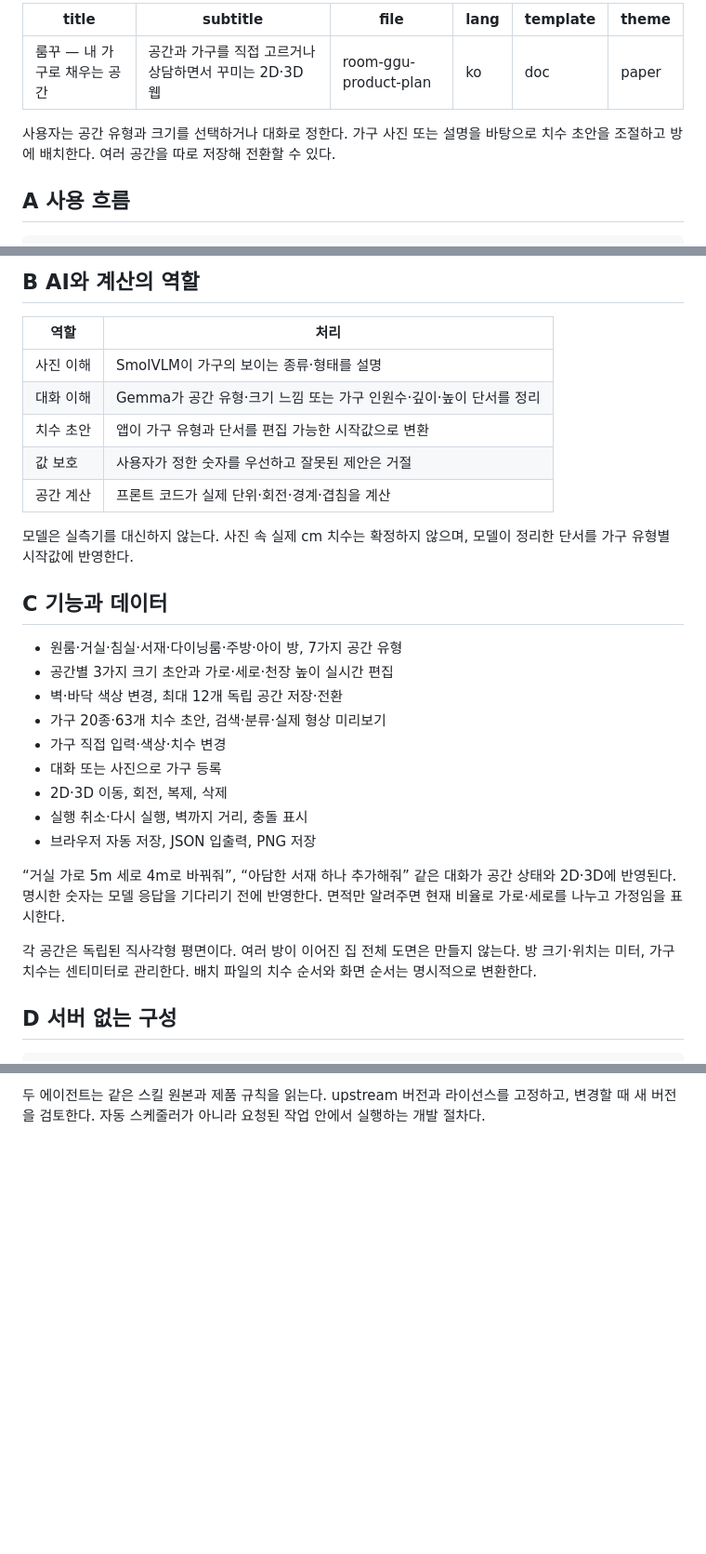
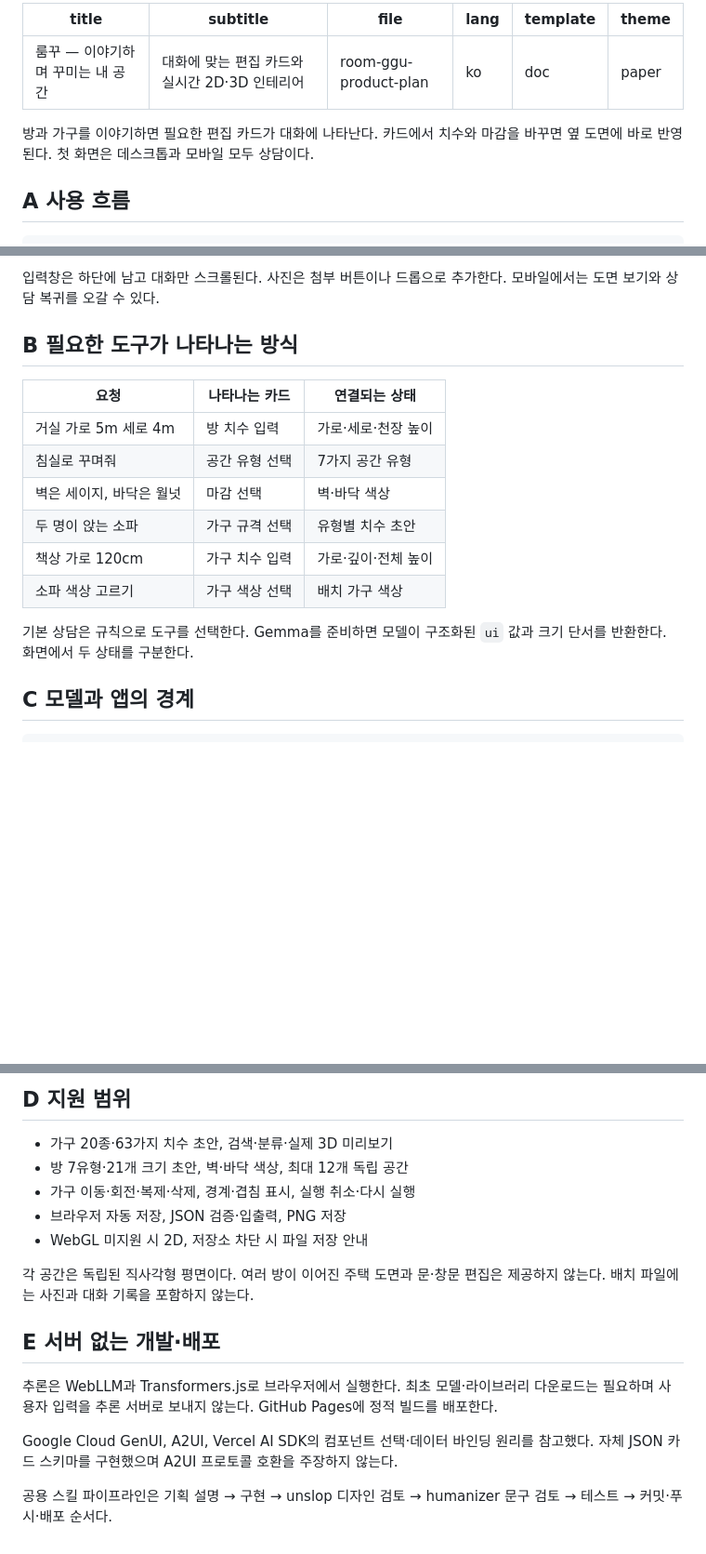
Before and after one commit to jinusong/room-ggu, a Markdown page: docs/product-plan.md, 3 parts joined by grey strips. Shown at 93% size. GitHub-like rendering; blank space fills up the shorter version.

````diff
--- a/docs/product-plan.md
+++ b/docs/product-plan.md
@@ -1,12 +1,12 @@
 ---
-title: 룸꾸 — 내 가구로 채우는 공간
-subtitle: 공간과 가구를 직접 고르거나 상담하면서 꾸미는 2D·3D 웹
+title: 룸꾸 — 이야기하며 꾸미는 내 공간
+subtitle: 대화에 맞는 편집 카드와 실시간 2D·3D 인테리어
 file: room-ggu-product-plan
 lang: ko
 template: doc
 theme: paper
 ---
-사용자는 공간 유형과 크기를 선택하거나 대화로 정한다. 가구 사진 또는 설명을 바탕으로 치수 초안을 조절하고 방에 배치한다. 여러 공간을 따로 저장해 전환할 수 있다.
+방과 가구를 이야기하면 필요한 편집 카드가 대화에 나타난다. 카드에서 치수와 마감을 바꾸면 옆 도면에 바로 반영된다. 첫 화면은 데스크톱과 모바일 모두 상담이다.
 
 ## A 사용 흐름
 ```flow
@@ -21,30 +19,18 @@ theme: paper
 ```
 
-## B AI와 계산의 역할
-| 역할 | 처리 |
-|---|---|
-| 사진 이해 | SmolVLM이 가구의 보이는 종류·형태를 설명 |
-| 대화 이해 | Gemma가 공간 유형·크기 느낌 또는 가구 인원수·깊이·높이 단서를 정리 |
-| 치수 초안 | 앱이 가구 유형과 단서를 편집 가능한 시작값으로 변환 |
-| 값 보호 | 사용자가 정한 숫자를 우선하고 잘못된 제안은 거절 |
-| 공간 계산 | 프론트 코드가 실제 단위·회전·경계·겹침을 계산 |
+입력창은 하단에 남고 대화만 스크롤된다. 사진은 첨부 버튼이나 드롭으로 추가한다. 모바일에서는 도면 보기와 상담 복귀를 오갈 수 있다.
 
-모델은 실측기를 대신하지 않는다. 사진 속 실제 cm 치수는 확정하지 않으며, 모델이 정리한 단서를 가구 유형별 시작값에 반영한다.
+## B 필요한 도구가 나타나는 방식
+| 요청 | 나타나는 카드 | 연결되는 상태 |
+|---|---|---|
+| 거실 가로 5m 세로 4m | 방 치수 입력 | 가로·세로·천장 높이 |
+| 침실로 꾸며줘 | 공간 유형 선택 | 7가지 공간 유형 |
+| 벽은 세이지, 바닥은 월넛 | 마감 선택 | 벽·바닥 색상 |
+| 두 명이 앉는 소파 | 가구 규격 선택 | 유형별 치수 초안 |
+| 책상 가로 120cm | 가구 치수 입력 | 가로·깊이·전체 높이 |
+| 소파 색상 고르기 | 가구 색상 선택 | 배치 가구 색상 |
 
-## C 기능과 데이터
-- 원룸·거실·침실·서재·다이닝룸·주방·아이 방, 7가지 공간 유형
-- 공간별 3가지 크기 초안과 가로·세로·천장 높이 실시간 편집
-- 벽·바닥 색상 변경, 최대 12개 독립 공간 저장·전환
-- 가구 20종·63개 치수 초안, 검색·분류·실제 형상 미리보기
-- 가구 직접 입력·색상·치수 변경
-- 대화 또는 사진으로 가구 등록
-- 2D·3D 이동, 회전, 복제, 삭제
-- 실행 취소·다시 실행, 벽까지 거리, 충돌 표시
-- 브라우저 자동 저장, JSON 입출력, PNG 저장
+기본 상담은 규칙으로 도구를 선택한다. Gemma를 준비하면 모델이 구조화된 `ui` 값과 크기 단서를 반환한다. 화면에서 두 상태를 구분한다.
 
-“거실 가로 5m 세로 4m로 바꿔줘”, “아담한 서재 하나 추가해줘” 같은 대화가 공간 상태와 2D·3D에 반영된다. 명시한 숫자는 모델 응답을 기다리기 전에 반영한다. 면적만 알려주면 현재 비율로 가로·세로를 나누고 가정임을 표시한다.
-
-각 공간은 독립된 직사각형 평면이다. 여러 방이 이어진 집 전체 도면은 만들지 않는다. 방 크기·위치는 미터, 가구 치수는 센티미터로 관리한다. 배치 파일의 치수 순서와 화면 순서는 명시적으로 변환한다.
-
-## D 서버 없는 구성
+## C 모델과 앱의 경계
 ```flow
@@ -69,2 +48,16 @@ AI Worker -> 치수 단서: 로컬 추론
 
-두 에이전트는 같은 스킬 원본과 제품 규칙을 읽는다. upstream 버전과 라이선스를 고정하고, 변경할 때 새 버전을 검토한다. 자동 스케줄러가 아니라 요청된 작업 안에서 실행하는 개발 절차다.
+## D 지원 범위
+- 가구 20종·63가지 치수 초안, 검색·분류·실제 3D 미리보기
+- 방 7유형·21개 크기 초안, 벽·바닥 색상, 최대 12개 독립 공간
+- 가구 이동·회전·복제·삭제, 경계·겹침 표시, 실행 취소·다시 실행
+- 브라우저 자동 저장, JSON 검증·입출력, PNG 저장
+- WebGL 미지원 시 2D, 저장소 차단 시 파일 저장 안내
+
+각 공간은 독립된 직사각형 평면이다. 여러 방이 이어진 주택 도면과 문·창문 편집은 제공하지 않는다. 배치 파일에는 사진과 대화 기록을 포함하지 않는다.
+
+## E 서버 없는 개발·배포
+추론은 WebLLM과 Transformers.js로 브라우저에서 실행한다. 최초 모델·라이브러리 다운로드는 필요하며 사용자 입력을 추론 서버로 보내지 않는다. GitHub Pages에 정적 빌드를 배포한다.
+
+Google Cloud GenUI, A2UI, Vercel AI SDK의 컴포넌트 선택·데이터 바인딩 원리를 참고했다. 자체 JSON 카드 스키마를 구현했으며 A2UI 프로토콜 호환을 주장하지 않는다.
+
+공용 스킬 파이프라인은 기획 설명 → 구현 → unslop 디자인 검토 → humanizer 문구 검토 → 테스트 → 커밋·푸시·배포 순서다.
````
Also changed, not shown: other parts of docs/product-plan.md (+14 -23 lines), README.md (+16 -6 lines), docs/screenshots/desktop.png, docs/screenshots/generated-ui.png (added), docs/screenshots/mobile.png, 1 other file.
